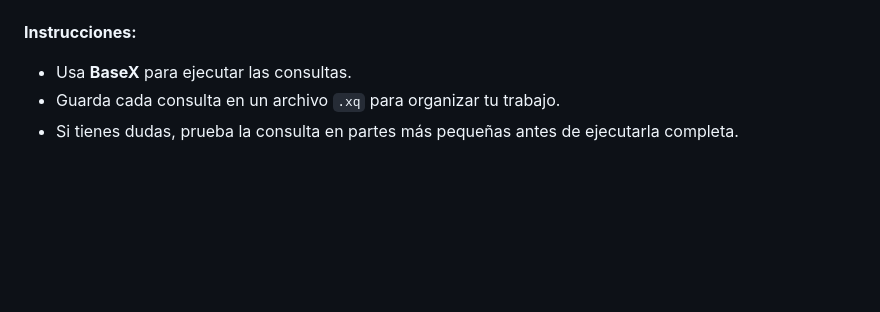
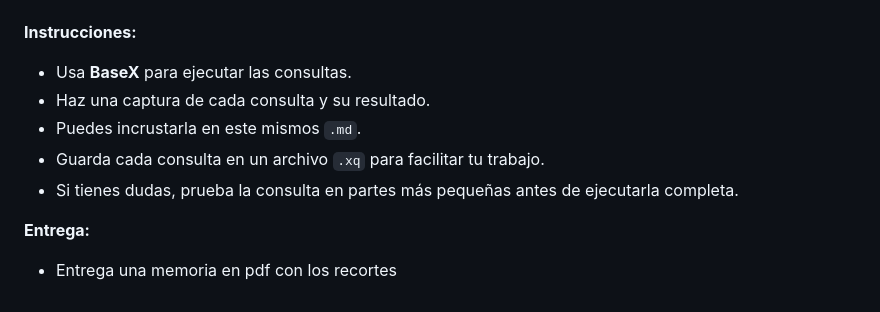
Before and after one commit to miGUITel/LM, a Markdown page: 06/LM0605TA02_practica.md, the part around the change. Rendered like a GitHub page; blank space fills up the shorter version.

Commit message:
Aclaro instrucciones y entrega de la práctica de XQuery

```diff
--- a/06/LM0605TA02_practica.md
+++ b/06/LM0605TA02_practica.md
@@ -104,5 +104,10 @@
 
 **Instrucciones:**
 - Usa **BaseX** para ejecutar las consultas.
-- Guarda cada consulta en un archivo `.xq` para organizar tu trabajo.
+- Haz una captura de cada consulta y su resultado.
+- Puedes incrustarla en este mismos `.md`.
+- Guarda cada consulta en un archivo `.xq` para facilitar tu trabajo.
 - Si tienes dudas, prueba la consulta en partes más pequeñas antes de ejecutarla completa.
+
+**Entrega:**
+- Entrega una memoria en pdf con los recortes
```
